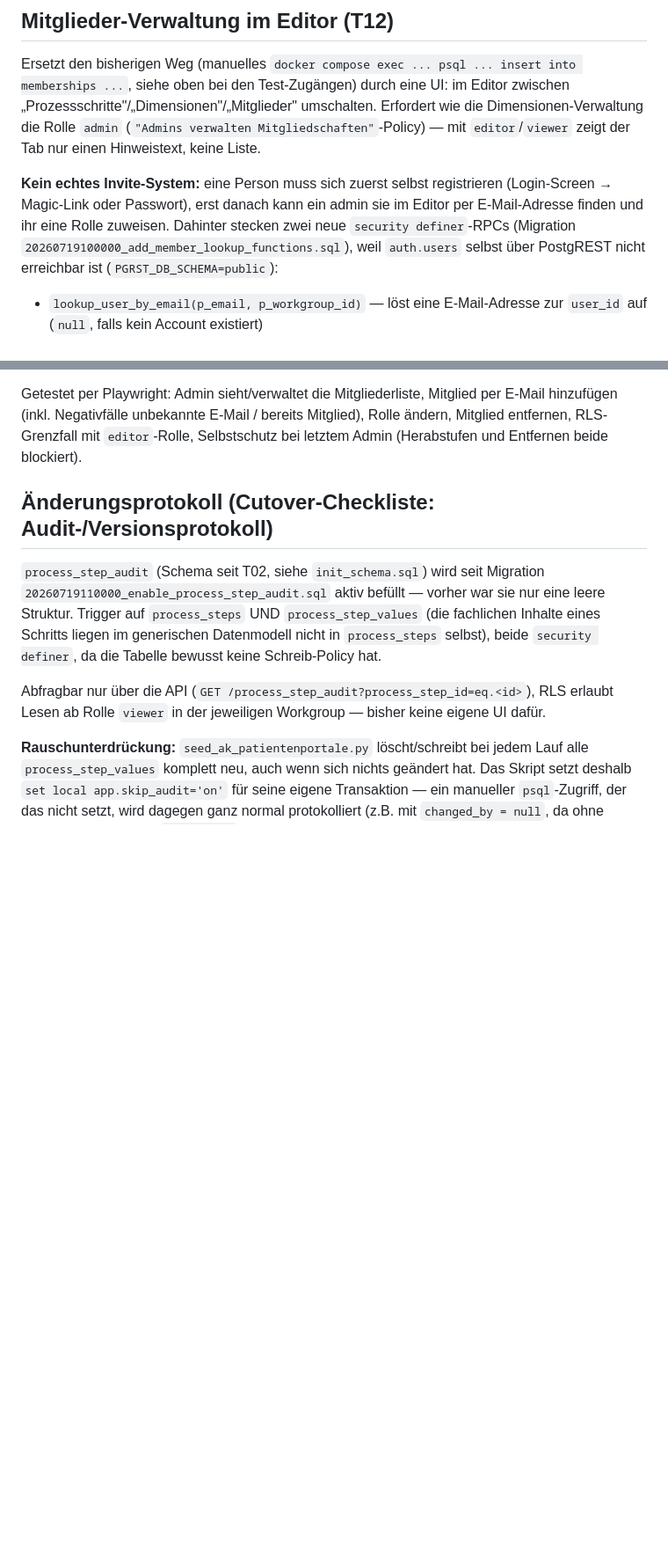
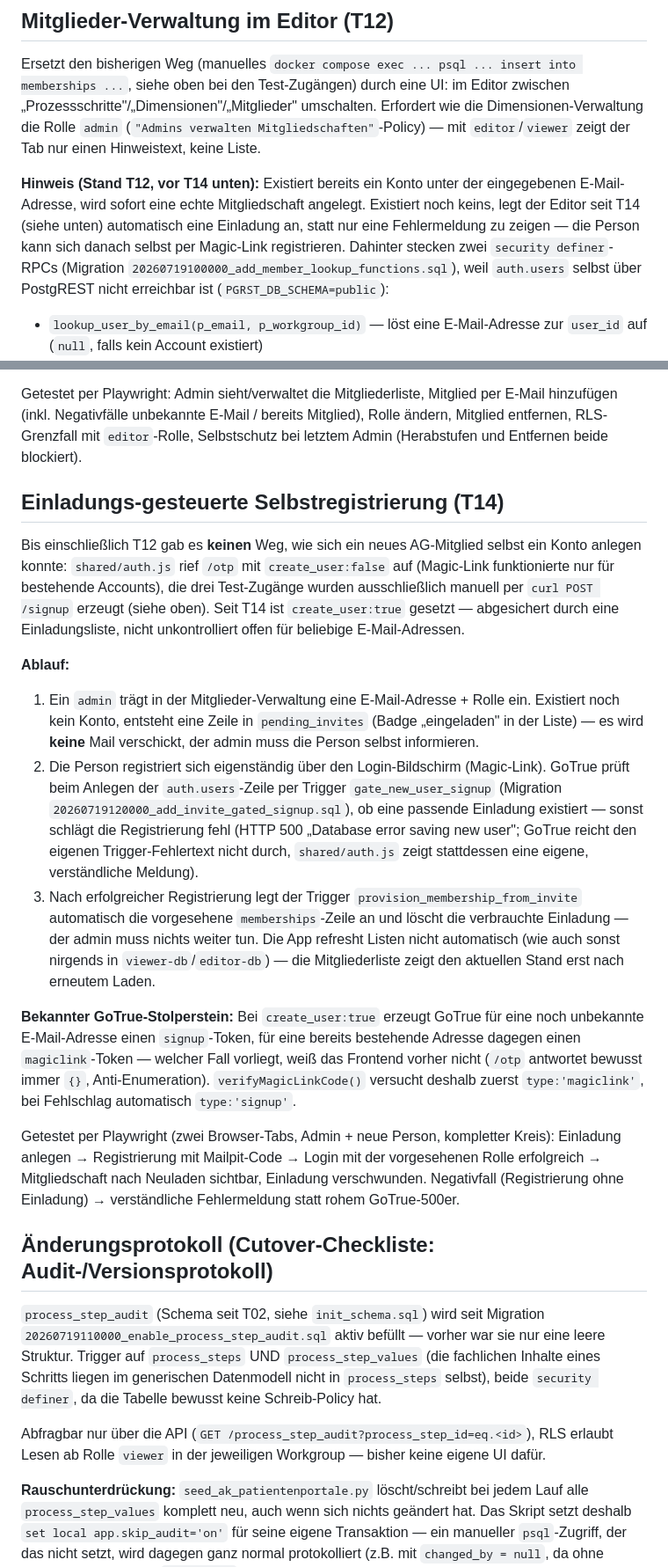
Before and after one commit to oeme-github/open-starcore, a Markdown page: supabase/README.md, 2 parts joined by grey strips. Shown at 88% size. Drawn GitHub-style; blank space fills up the shorter version.

Commit message:
Projekt: Session-Ende – T13/T14 dokumentiert, T12-Bugfix vermerkt
Neuer Backlog-Punkt T13 (Audit-Protokoll-UI, offen) und T14
(Einladungs-gesteuerte Selbstregistrierung, erledigt über PR
#50/#51/#52/#53). T12-Nacharbeit dokumentiert: PR #42 landete
ursprünglich nur in einem Zwischenbranch statt main, per PR #49
nachgezogen. Details siehe KONTEXT.md.

```diff
--- a/supabase/README.md
+++ b/supabase/README.md
@@ -216,10 +216,12 @@ umschalten. Erfordert wie die Dimensionen-Verwaltung die Rolle `admin`
 (`"Admins verwalten Mitgliedschaften"`-Policy) — mit `editor`/`viewer` zeigt
 der Tab nur einen Hinweistext, keine Liste.
 
-**Kein echtes Invite-System:** eine Person muss sich zuerst selbst
-registrieren (Login-Screen → Magic-Link oder Passwort), erst danach kann ein
-admin sie im Editor per E-Mail-Adresse finden und ihr eine Rolle zuweisen.
-Dahinter stecken zwei neue `security definer`-RPCs (Migration
+**Hinweis (Stand T12, vor T14 unten):** Existiert bereits ein Konto unter der
+eingegebenen E-Mail-Adresse, wird sofort eine echte Mitgliedschaft angelegt.
+Existiert noch keins, legt der Editor seit T14 (siehe unten) automatisch eine
+Einladung an, statt nur eine Fehlermeldung zu zeigen — die Person kann sich
+danach selbst per Magic-Link registrieren. Dahinter stecken zwei
+`security definer`-RPCs (Migration
 `20260719100000_add_member_lookup_functions.sql`), weil `auth.users` selbst
 über PostgREST nicht erreichbar ist (`PGRST_DB_SCHEMA=public`):
 
@@ -240,6 +242,49 @@ Getestet per Playwright: Admin sieht/verwaltet die Mitgliederliste, Mitglied
 per E-Mail hinzufügen (inkl. Negativfälle unbekannte E-Mail / bereits
 Mitglied), Rolle ändern, Mitglied entfernen, RLS-Grenzfall mit `editor`-Rolle,
 Selbstschutz bei letztem Admin (Herabstufen und Entfernen beide blockiert).
+
+## Einladungs-gesteuerte Selbstregistrierung (T14)
+
+Bis einschließlich T12 gab es **keinen** Weg, wie sich ein neues
+AG-Mitglied selbst ein Konto anlegen konnte: `shared/auth.js` rief `/otp`
+mit `create_user:false` auf (Magic-Link funktionierte nur für bestehende
+Accounts), die drei Test-Zugänge wurden ausschließlich manuell per
+`curl POST /signup` erzeugt (siehe oben). Seit T14 ist `create_user:true`
+gesetzt — abgesichert durch eine Einladungsliste, nicht unkontrolliert
+offen für beliebige E-Mail-Adressen.
+
+**Ablauf:**
+1. Ein `admin` trägt in der Mitglieder-Verwaltung eine E-Mail-Adresse +
+   Rolle ein. Existiert noch kein Konto, entsteht eine Zeile in
+   `pending_invites` (Badge „eingeladen" in der Liste) — es wird **keine**
+   Mail verschickt, der admin muss die Person selbst informieren.
+2. Die Person registriert sich eigenständig über den Login-Bildschirm
+   (Magic-Link). GoTrue prüft beim Anlegen der `auth.users`-Zeile per
+   Trigger `gate_new_user_signup` (Migration
+   `20260719120000_add_invite_gated_signup.sql`), ob eine passende
+   Einladung existiert — sonst schlägt die Registrierung fehl (HTTP 500
+   „Database error saving new user"; GoTrue reicht den eigenen
+   Trigger-Fehlertext nicht durch, `shared/auth.js` zeigt stattdessen eine
+   eigene, verständliche Meldung).
+3. Nach erfolgreicher Registrierung legt der Trigger
+   `provision_membership_from_invite` automatisch die vorgesehene
+   `memberships`-Zeile an und löscht die verbrauchte Einladung — der admin
+   muss nichts weiter tun. Die App refresht Listen nicht automatisch (wie
+   auch sonst nirgends in `viewer-db`/`editor-db`) — die Mitgliederliste
+   zeigt den aktuellen Stand erst nach erneutem Laden.
+
+**Bekannter GoTrue-Stolperstein:** Bei `create_user:true` erzeugt GoTrue für
+eine noch unbekannte E-Mail-Adresse einen `signup`-Token, für eine bereits
+bestehende Adresse dagegen einen `magiclink`-Token — welcher Fall vorliegt,
+weiß das Frontend vorher nicht (`/otp` antwortet bewusst immer `{}`,
+Anti-Enumeration). `verifyMagicLinkCode()` versucht deshalb zuerst
+`type:'magiclink'`, bei Fehlschlag automatisch `type:'signup'`.
+
+Getestet per Playwright (zwei Browser-Tabs, Admin + neue Person, kompletter
+Kreis): Einladung anlegen → Registrierung mit Mailpit-Code → Login mit der
+vorgesehenen Rolle erfolgreich → Mitgliedschaft nach Neuladen sichtbar,
+Einladung verschwunden. Negativfall (Registrierung ohne Einladung) →
+verständliche Fehlermeldung statt rohem GoTrue-500er.
 
 ## Änderungsprotokoll (Cutover-Checkliste: Audit-/Versionsprotokoll)
 
```
